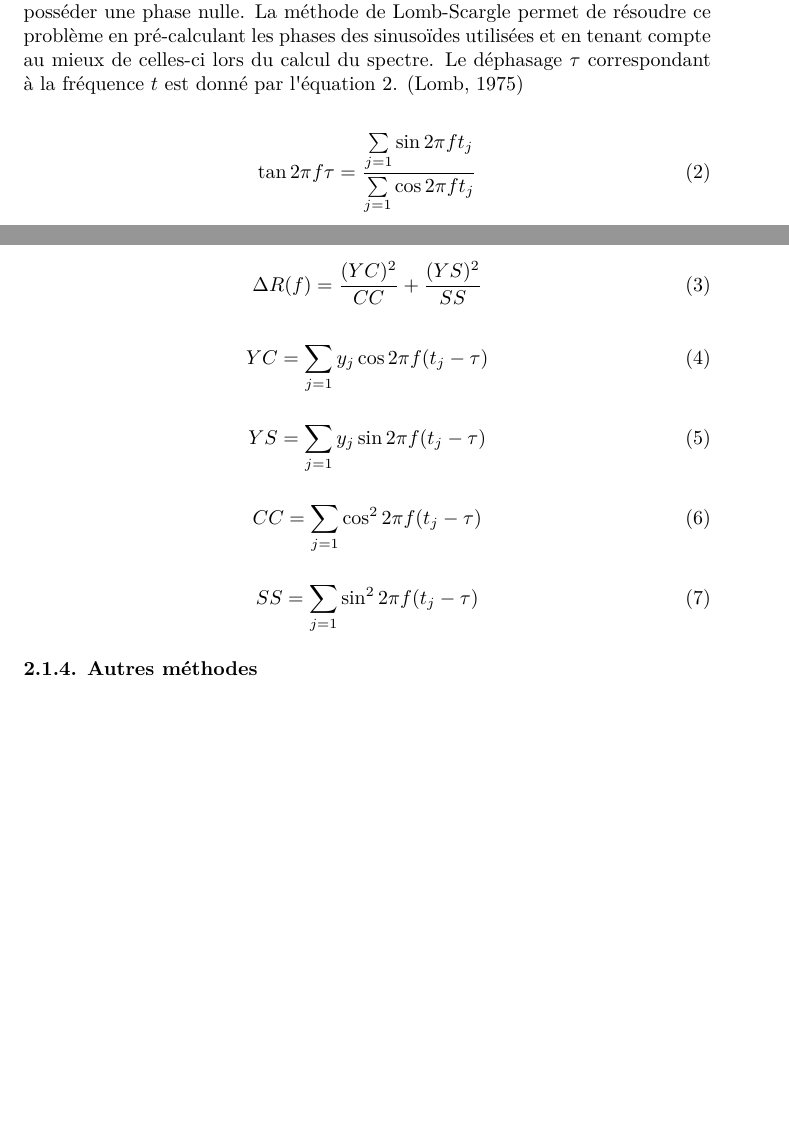
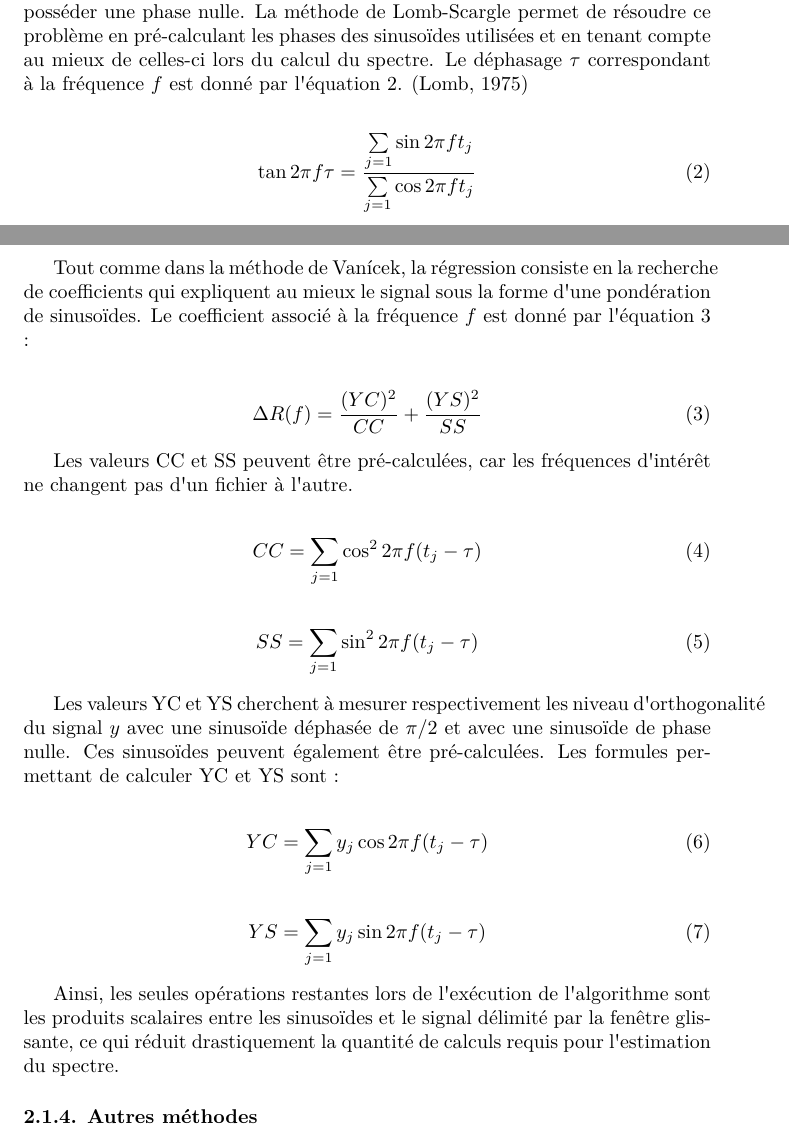
Before and after one commit to AntoinePassemiers/Neuhon, a LaTeX thesis (mini-thesis/thesis.tex): two parts of pages 3 and 4 of 5 before the commit and two parts of pages 3 and 4 of 6 after it, joined at a grey line, cut so that both start at the same text, the shorter picture padded with empty space. Compiled offline with pdfLaTeX; a LaTeX package or settings file that is missing is left out.

Commit message:
[Report] small changes

```diff
--- a/mini-thesis/thesis.tex
+++ b/mini-thesis/thesis.tex
@@ -124,17 +124,34 @@ donnés par l\textquotesingle équation 1. \citep{PS}\\
 
 Le défaut de la méthode est de ne pas considérer les phases des fréquences concernées. En effet chaque sinusoïde contenue dans la matrice A
 est supposée posséder une phase nulle. La méthode de Lomb-Scargle permet de résoudre ce problème en pré-calculant les phases des sinusoïdes
-utilisées et en tenant compte au mieux de celles-ci lors du calcul du spectre. Le déphasage $\tau$ correspondant à la fréquence $t$ est donné par
+utilisées et en tenant compte au mieux de celles-ci lors du calcul du spectre. Le déphasage $\tau$ correspondant à la fréquence $f$ est donné par
 l\textquotesingle équation 2. \citep{LS}
 
 \begin{align}
 \tan 2\pi f \tau = \frac{\sum\limits_{j=1} \sin 2\pi f t_{j}}{\sum\limits_{j=1} \cos 2\pi f t_{j}}
 \end{align}
 
+Tout comme dans la méthode de Vanícek, la régression consiste en la recherche de coefficients qui expliquent au mieux le signal sous la forme d\textquotesingle
+une pondération de sinusoïdes. Le coefficient associé à la fréquence $f$ est donné par l\textquotesingle équation 3 :
+
 \begin{align}
 \Delta R(f) = \frac{(YC)^{2}}{CC}
 + \frac{(YS)^{2}}{SS}
 \end{align}
+
+Les valeurs CC et SS peuvent être pré-calculées, car les fréquences d\textquotesingle intérêt ne changent pas d\textquotesingle un fichier
+à l\textquotesingle autre.
+
+\begin{align}
+CC = \sum\limits_{j=1} \cos^{2} 2\pi f (t_{j} - \tau)
+\end{align}
+
+\begin{align}
+SS = \sum\limits_{j=1} \sin^{2} 2\pi f (t_{j} - \tau)
+\end{align}
+
+Les valeurs YC et YS cherchent à mesurer respectivement les niveau d\textquotesingle orthogonalité du signal $y$ avec une sinusoïde déphasée de $\pi / 2$
+et avec une sinusoïde de phase nulle. Ces sinusoïdes peuvent également être pré-calculées. Les formules permettant de calculer YC et YS sont :
 
 \begin{align}
 YC = \sum\limits_{j=1} y_{j}\cos 2\pi f (t_{j} - \tau)
@@ -144,13 +161,8 @@ YC = \sum\limits_{j=1} y_{j}\cos 2\pi f (t_{j} - \tau)
 YS = \sum\limits_{j=1} y_{j}\sin 2\pi f (t_{j} - \tau)
 \end{align}
 
-\begin{align}
-CC = \sum\limits_{j=1} \cos^{2} 2\pi f (t_{j} - \tau)
-\end{align}
-
-\begin{align}
-SS = \sum\limits_{j=1} \sin^{2} 2\pi f (t_{j} - \tau)
-\end{align}
+Ainsi, les seules opérations restantes lors de l\textquotesingle exécution de l\textquotesingle algorithme sont les produits scalaires entre les
+sinusoïdes et le signal délimité par la fenêtre glissante, ce qui réduit drastiquement la quantité de calculs requis pour l\textquotesingle estimation du spectre.
 
 \subsubsection*{2.1.4. Autres méthodes}
 
```
Also changed, not shown: mini-thesis/thesis.pdf, mini-thesis/thesis.tex (2 more changed lines), 1 other file.
